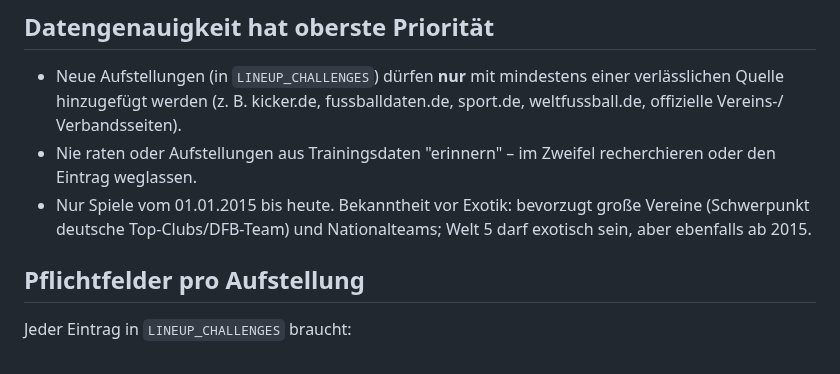
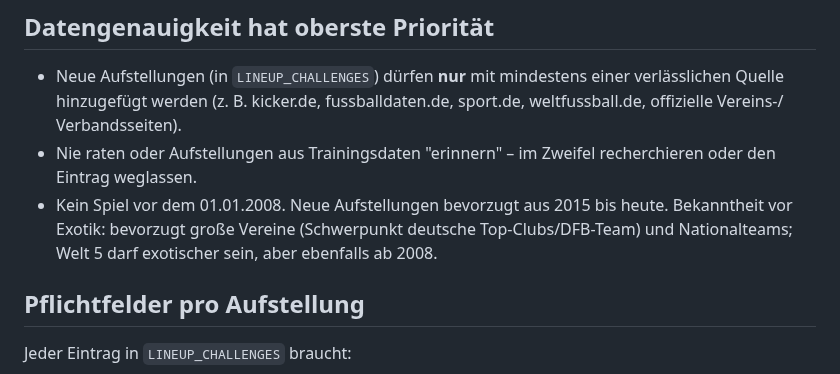
Before and after one commit to floriangiggs/Starting-XI, a Markdown page: CLAUDE.md, the part around the change. GitHub-like rendering.

```diff
--- a/CLAUDE.md
+++ b/CLAUDE.md
@@ -14,9 +14,10 @@ auf einem visuellen Spielfeld an die richtige Position setzen.
   Verbandsseiten).
 - Nie raten oder Aufstellungen aus Trainingsdaten "erinnern" – im Zweifel
   recherchieren oder den Eintrag weglassen.
-- Nur Spiele vom 01.01.2015 bis heute. Bekanntheit vor Exotik: bevorzugt
-  große Vereine (Schwerpunkt deutsche Top-Clubs/DFB-Team) und Nationalteams;
-  Welt 5 darf exotisch sein, aber ebenfalls ab 2015.
+- Kein Spiel vor dem 01.01.2008. Neue Aufstellungen bevorzugt aus 2015 bis
+  heute. Bekanntheit vor Exotik: bevorzugt große Vereine (Schwerpunkt
+  deutsche Top-Clubs/DFB-Team) und Nationalteams; Welt 5 darf exotischer
+  sein, aber ebenfalls ab 2008.
 
 ## Pflichtfelder pro Aufstellung
 
```
Also changed, not shown: prompts_naechste_schritte.md (+54 -87 lines).
